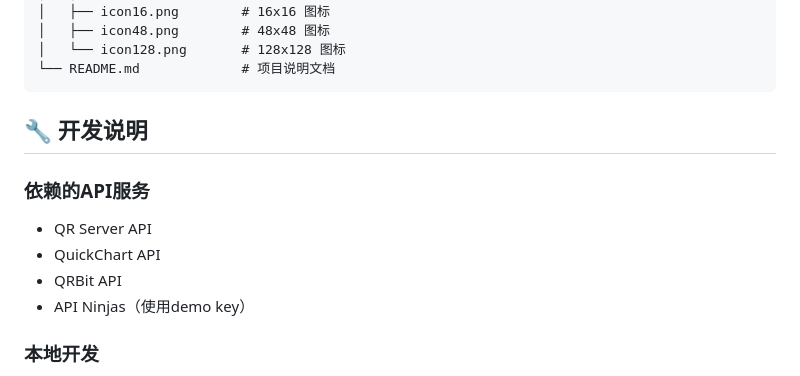
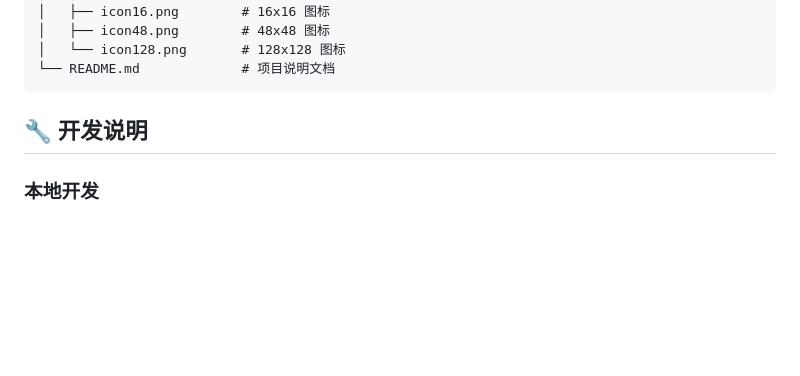
Before and after one commit to oversizexl/qr-code-extension, a Markdown page: README.md, the part around the change. GitHub-like rendering; blank space fills up the shorter version.

```diff
--- a/README.md
+++ b/README.md
@@ -71,12 +71,6 @@
 
 ## 🔧 开发说明
 
-### 依赖的API服务
-- QR Server API
-- QuickChart API
-- QRBit API
-- API Ninjas（使用demo key）
-
 ### 本地开发
 1. 克隆项目：`git clone <repo-url>`
 2. 按照安装方法加载到 Chrome
```
